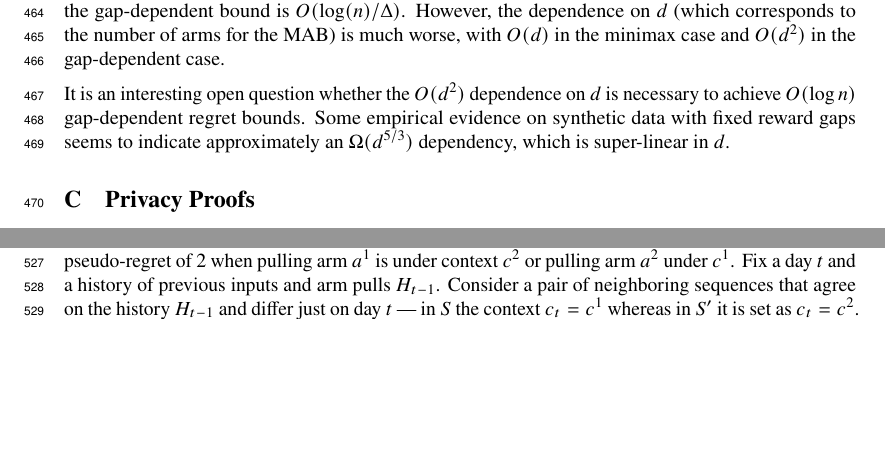
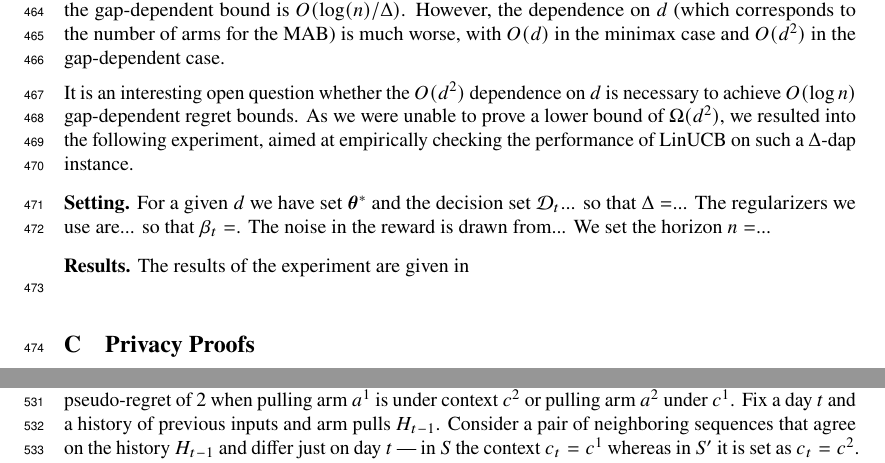
Before and after one commit to roshanshariff/PrivateBandits.jl, a LaTeX paper (private-bandits.tex): two parts of pages 15 and 16 of 22 before the commit and two parts of pages 15 and 17 of 22 after it, joined at a grey line, cut so that both start at the same text, the shorter picture padded with empty space. Compiled offline with pdfLaTeX.

Commit message:
Update on Overleaf.

```diff
--- a/private-bandits.tex
+++ b/private-bandits.tex
@@ -1388,9 +1388,14 @@ the gap-dependent case.
 
 It is an interesting open question whether the $O(d^2)$ dependence on
 $d$ is necessary to achieve $O(\log n)$ gap-dependent regret bounds.
-Some empirical evidence on synthetic data with fixed reward gaps seems
-to indicate approximately an $\Omega(d^{5/3})$ dependency, which is
-super-linear in $d$.
+As we were unable to prove a lower bound of $\Omega(d^2)$, we resulted into the following experiment, aimed at empirically checking the performance of LinUCB on such a $\Delta$-dap instance.
+
+\paragraph{Setting.} For a given $d$ we have set $\vec\theta^*$ and the decision set $\D_t$... so that $\Delta = $... The regularizers we use are... so that $\beta_t=$. The noise in the reward is drawn from... We set the horizon $n = $...
+
+\paragraph{Results.} The results of the experiment are given in
+\begin{figure}[h]
+
+\end{figure}
 
 \section{Privacy Proofs}
 \label{apx_sec:privacy_proofs}
```
